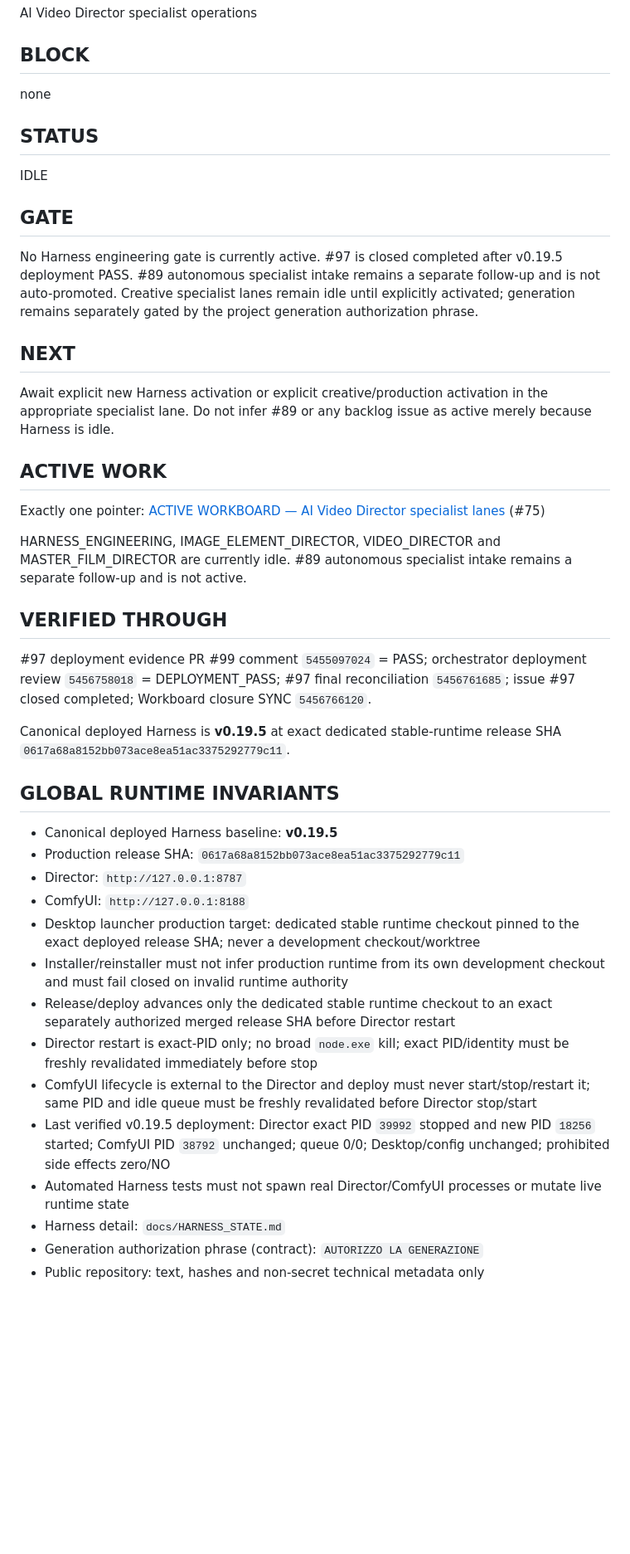
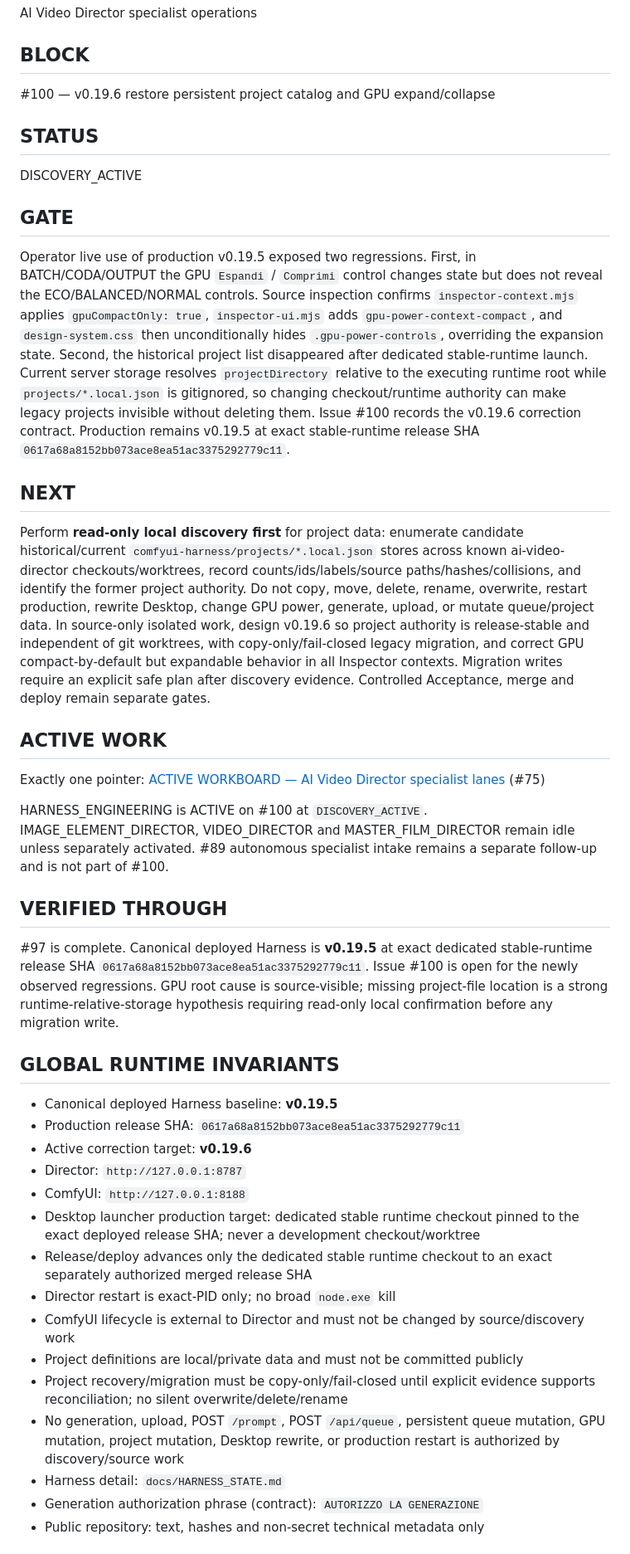
Before and after one commit to mrhz1973/ai-video-director, a Markdown page: docs/runtime/CURRENT_FRONTIER.md, the part around the change. Shown at 83% size. GitHub-like rendering; blank space fills up the shorter version.

Commit message:
docs: activate #100 v0.19.6 regression recovery

```diff
--- a/docs/runtime/CURRENT_FRONTIER.md
+++ b/docs/runtime/CURRENT_FRONTIER.md
@@ -22,45 +22,44 @@ AI Video Director specialist operations
 
 ## BLOCK
 
-none
+#100 — v0.19.6 restore persistent project catalog and GPU expand/collapse
 
 ## STATUS
 
-IDLE
+DISCOVERY_ACTIVE
 
 ## GATE
 
-No Harness engineering gate is currently active. #97 is closed completed after v0.19.5 deployment PASS. #89 autonomous specialist intake remains a separate follow-up and is not auto-promoted. Creative specialist lanes remain idle until explicitly activated; generation remains separately gated by the project generation authorization phrase.
+Operator live use of production v0.19.5 exposed two regressions. First, in BATCH/CODA/OUTPUT the GPU `Espandi` / `Comprimi` control changes state but does not reveal the ECO/BALANCED/NORMAL controls. Source inspection confirms `inspector-context.mjs` applies `gpuCompactOnly: true`, `inspector-ui.mjs` adds `gpu-power-context-compact`, and `design-system.css` then unconditionally hides `.gpu-power-controls`, overriding the expansion state. Second, the historical project list disappeared after dedicated stable-runtime launch. Current server storage resolves `projectDirectory` relative to the executing runtime root while `projects/*.local.json` is gitignored, so changing checkout/runtime authority can make legacy projects invisible without deleting them. Issue #100 records the v0.19.6 correction contract. Production remains v0.19.5 at exact stable-runtime release SHA `0617a68a8152bb073ace8ea51ac3375292779c11`.
 
 ## NEXT
 
-Await explicit new Harness activation or explicit creative/production activation in the appropriate specialist lane. Do not infer #89 or any backlog issue as active merely because Harness is idle.
+Perform **read-only local discovery first** for project data: enumerate candidate historical/current `comfyui-harness/projects/*.local.json` stores across known ai-video-director checkouts/worktrees, record counts/ids/labels/source paths/hashes/collisions, and identify the former project authority. Do not copy, move, delete, rename, overwrite, restart production, rewrite Desktop, change GPU power, generate, upload, or mutate queue/project data. In source-only isolated work, design v0.19.6 so project authority is release-stable and independent of git worktrees, with copy-only/fail-closed legacy migration, and correct GPU compact-by-default but expandable behavior in all Inspector contexts. Migration writes require an explicit safe plan after discovery evidence. Controlled Acceptance, merge and deploy remain separate gates.
 
 ## ACTIVE WORK
 
 Exactly one pointer: [ACTIVE WORKBOARD — AI Video Director specialist lanes](https://github.com/mrhz1973/ai-video-director/issues/75) (#75)
 
-HARNESS_ENGINEERING, IMAGE_ELEMENT_DIRECTOR, VIDEO_DIRECTOR and MASTER_FILM_DIRECTOR are currently idle. #89 autonomous specialist intake remains a separate follow-up and is not active.
+HARNESS_ENGINEERING is ACTIVE on #100 at `DISCOVERY_ACTIVE`. IMAGE_ELEMENT_DIRECTOR, VIDEO_DIRECTOR and MASTER_FILM_DIRECTOR remain idle unless separately activated. #89 autonomous specialist intake remains a separate follow-up and is not part of #100.
 
 ## VERIFIED THROUGH
 
-#97 deployment evidence PR #99 comment `5455097024` = PASS; orchestrator deployment review `5456758018` = DEPLOYMENT_PASS; #97 final reconciliation `5456761685`; issue #97 closed completed; Workboard closure SYNC `5456766120`.
-
-Canonical deployed Harness is **v0.19.5** at exact dedicated stable-runtime release SHA `0617a68a8152bb073ace8ea51ac3375292779c11`.
+#97 is complete. Canonical deployed Harness is **v0.19.5** at exact dedicated stable-runtime release SHA `0617a68a8152bb073ace8ea51ac3375292779c11`. Issue #100 is open for the newly observed regressions. GPU root cause is source-visible; missing project-file location is a strong runtime-relative-storage hypothesis requiring read-only local confirmation before any migration write.
 
 ## GLOBAL RUNTIME INVARIANTS
 
 - Canonical deployed Harness baseline: **v0.19.5**
 - Production release SHA: `0617a68a8152bb073ace8ea51ac3375292779c11`
+- Active correction target: **v0.19.6**
 - Director: `http://127.0.0.1:8787`
 - ComfyUI: `http://127.0.0.1:8188`
 - Desktop launcher production target: dedicated stable runtime checkout pinned to the exact deployed release SHA; never a development checkout/worktree
-- Installer/reinstaller must not infer production runtime from its own development checkout and must fail closed on invalid runtime authority
-- Release/deploy advances only the dedicated stable runtime checkout to an exact separately authorized merged release SHA before Director restart
-- Director restart is exact-PID only; no broad `node.exe` kill; exact PID/identity must be freshly revalidated immediately before stop
-- ComfyUI lifecycle is external to the Director and deploy must never start/stop/restart it; same PID and idle queue must be freshly revalidated before Director stop/start
-- Last verified v0.19.5 deployment: Director exact PID `39992` stopped and new PID `18256` started; ComfyUI PID `38792` unchanged; queue 0/0; Desktop/config unchanged; prohibited side effects zero/NO
-- Automated Harness tests must not spawn real Director/ComfyUI processes or mutate live runtime state
+- Release/deploy advances only the dedicated stable runtime checkout to an exact separately authorized merged release SHA
+- Director restart is exact-PID only; no broad `node.exe` kill
+- ComfyUI lifecycle is external to Director and must not be changed by source/discovery work
+- Project definitions are local/private data and must not be committed publicly
+- Project recovery/migration must be copy-only/fail-closed until explicit evidence supports reconciliation; no silent overwrite/delete/rename
+- No generation, upload, POST `/prompt`, POST `/api/queue`, persistent queue mutation, GPU mutation, project mutation, Desktop rewrite, or production restart is authorized by discovery/source work
 - Harness detail: `docs/HARNESS_STATE.md`
 - Generation authorization phrase (contract): `AUTORIZZO LA GENERAZIONE`
 - Public repository: text, hashes and non-secret technical metadata only
```
